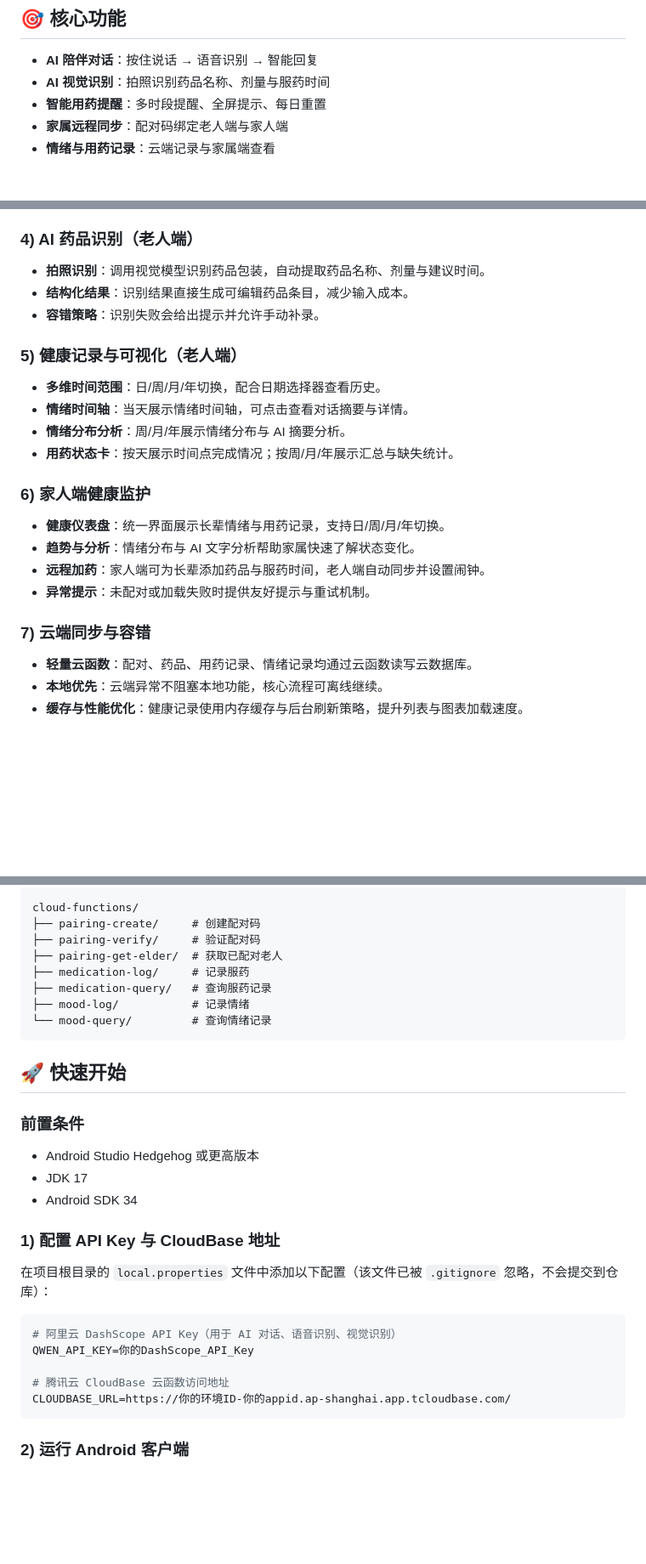
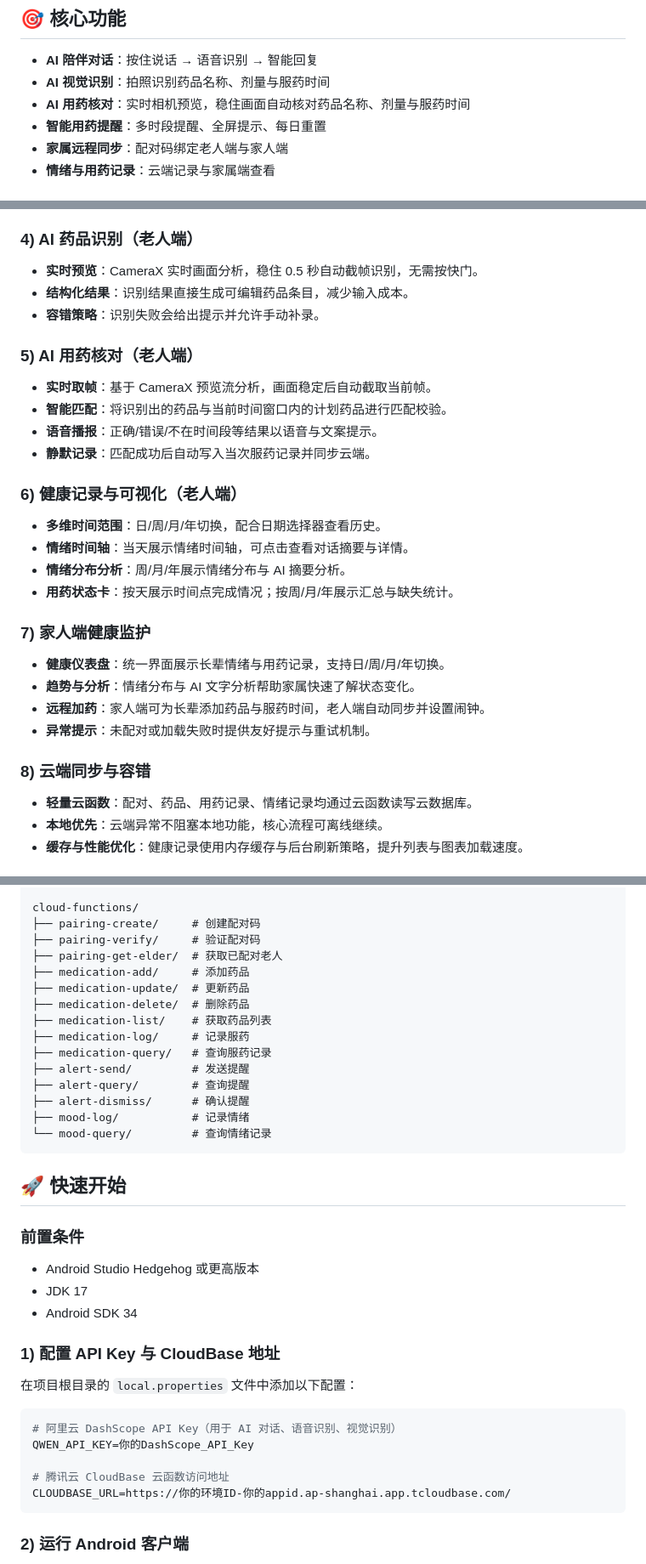
Before and after one commit to xinkyu/SilverLink, a Markdown page: README.md, 3 parts joined by grey strips. Shown at 85% size. GitHub-like rendering; blank space fills up the shorter version.

Commit message:
docs: update README

````diff
--- a/README.md
+++ b/README.md
@@ -12,6 +12,7 @@
 
 - **AI 陪伴对话**：按住说话 → 语音识别 → 智能回复
 - **AI 视觉识别**：拍照识别药品名称、剂量与服药时间
+- **AI 用药核对**：实时相机预览，稳住画面自动核对药品名称、剂量与服药时间
 - **智能用药提醒**：多时段提醒、全屏提示、每日重置
 - **家属远程同步**：配对码绑定老人端与家人端
 - **情绪与用药记录**：云端记录与家属端查看
@@ -42,25 +43,32 @@
 
 ### 4) AI 药品识别（老人端）
 
-- **拍照识别**：调用视觉模型识别药品包装，自动提取药品名称、剂量与建议时间。
+- **实时预览**：CameraX 实时画面分析，稳住 0.5 秒自动截帧识别，无需按快门。
 - **结构化结果**：识别结果直接生成可编辑药品条目，减少输入成本。
 - **容错策略**：识别失败会给出提示并允许手动补录。
 
-### 5) 健康记录与可视化（老人端）
+### 5) AI 用药核对（老人端）
+
+- **实时取帧**：基于 CameraX 预览流分析，画面稳定后自动截取当前帧。
+- **智能匹配**：将识别出的药品与当前时间窗口内的计划药品进行匹配校验。
+- **语音播报**：正确/错误/不在时间段等结果以语音与文案提示。
+- **静默记录**：匹配成功后自动写入当次服药记录并同步云端。
+
+### 6) 健康记录与可视化（老人端）
 
 - **多维时间范围**：日/周/月/年切换，配合日期选择器查看历史。
 - **情绪时间轴**：当天展示情绪时间轴，可点击查看对话摘要与详情。
 - **情绪分布分析**：周/月/年展示情绪分布与 AI 摘要分析。
 - **用药状态卡**：按天展示时间点完成情况；按周/月/年展示汇总与缺失统计。
 
-### 6) 家人端健康监护
+### 7) 家人端健康监护
 
 - **健康仪表盘**：统一界面展示长辈情绪与用药记录，支持日/周/月/年切换。
 - **趋势与分析**：情绪分布与 AI 文字分析帮助家属快速了解状态变化。
 - **远程加药**：家人端可为长辈添加药品与服药时间，老人端自动同步并设置闹钟。
 - **异常提示**：未配对或加载失败时提供友好提示与重试机制。
 
-### 7) 云端同步与容错
+### 8) 云端同步与容错
 
 - **轻量云函数**：配对、药品、用药记录、情绪记录均通过云函数读写云数据库。
 - **本地优先**：云端异常不阻塞本地功能，核心流程可离线继续。
@@ -105,8 +114,15 @@ cloud-functions/
 ├── pairing-create/     # 创建配对码
 ├── pairing-verify/     # 验证配对码
 ├── pairing-get-elder/  # 获取已配对老人
+├── medication-add/     # 添加药品
+├── medication-update/  # 更新药品
+├── medication-delete/  # 删除药品
+├── medication-list/    # 获取药品列表
 ├── medication-log/     # 记录服药
 ├── medication-query/   # 查询服药记录
+├── alert-send/         # 发送提醒
+├── alert-query/        # 查询提醒
+├── alert-dismiss/      # 确认提醒
 ├── mood-log/           # 记录情绪
 └── mood-query/         # 查询情绪记录
 ```
@@ -121,7 +137,7 @@ cloud-functions/
 
 ### 1) 配置 API Key 与 CloudBase 地址
 
-在项目根目录的 `local.properties` 文件中添加以下配置（该文件已被 `.gitignore` 忽略，不会提交到仓库）：
+在项目根目录的 `local.properties` 文件中添加以下配置：
 
 ```properties
 # 阿里云 DashScope API Key（用于 AI 对话、语音识别、视觉识别）
@@ -130,7 +146,6 @@ QWEN_API_KEY=你的DashScope_API_Key
 # 腾讯云 CloudBase 云函数访问地址
 CLOUDBASE_URL=https://你的环境ID-你的appid.ap-shanghai.app.tcloudbase.com/
 ```
-
 
 ### 2) 运行 Android 客户端
 
````
Also changed, not shown: other parts of README.md (+1 -0 lines).
